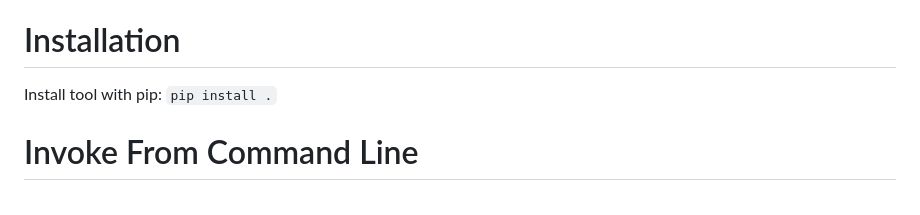
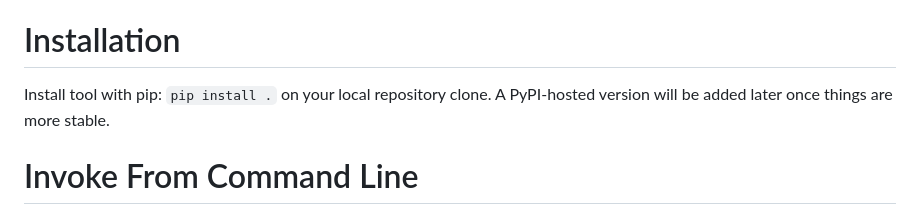
Before and after one commit to googlefonts/fontquant, a Markdown page: README.md, the part around the change. Rendered like a GitHub page.

Commit message:
Expanded installation instructions

```diff
--- a/README.md
+++ b/README.md
@@ -28,7 +28,7 @@ Once we've reached Beta, we will keep a log of API changes.
 
 # Installation
 
-Install tool with pip: `pip install .`
+Install tool with pip: `pip install .` on your local repository clone. A PyPI-hosted version will be added later once things are more stable.
 
 # Invoke From Command Line
 
```
